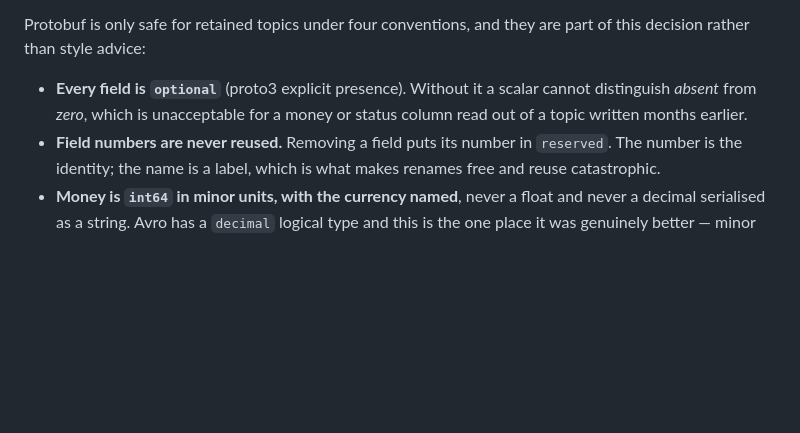
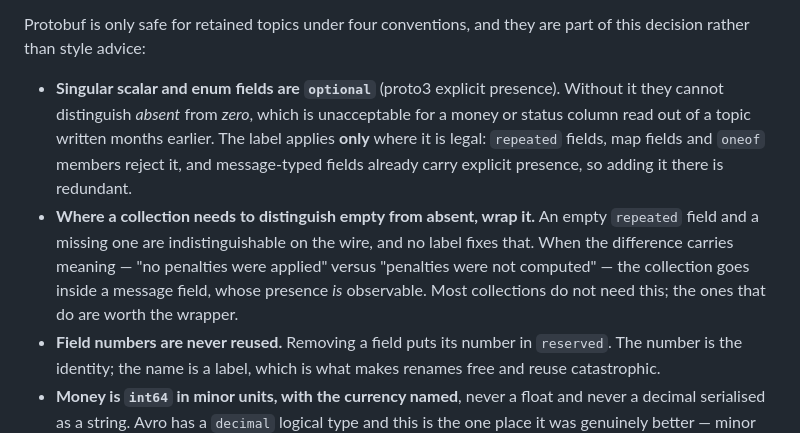
Before and after one commit to iVega123/ProjectY, a Markdown page: docs/adr/0015-event-contracts-and-carried-state.md, the part around the change. GitHub-like rendering; blank space fills up the shorter version.

Commit message:
docs(adr): narrow the optional convention to fields that accept the label
Review found that "every field is optional" is not merely imprecise — it is
uncompilable. Protobuf rejects `optional repeated`, rejects labels on map
fields, and rejects labels inside a `oneof`, whose members already carry
presence. The first list anyone added to an event would have failed to build,
under a convention the record called mandatory.

Verified with protoc rather than reasoned about:

  optional repeated string tags = 1;      -> error
  oneof kind { optional string a = 1; }   -> "Fields in oneofs must not have
                                              labels"

and the corrected form compiles, including repeated, map, message and oneof
members alongside optional scalars.

The rule now applies where the label is legal and where presence is otherwise
lost: singular scalar and enum fields. Message fields already have explicit
presence, so the label there is redundant.

The finding also exposed a gap the original rule was reaching for and missed.
An empty repeated field and a missing one are indistinguishable on the wire,
and no label fixes that — so where the difference carries meaning ("no
penalties applied" versus "penalties not computed"), the collection goes inside
a message field, whose presence is observable. That is the case the convention
existed to protect, and it was the one case it did not cover.

Same correction applied to the summary, which carried the same wrong sentence.

Co-Authored-By: Claude Opus 5 <noreply@anthropic.com>
Claude-Session: https://claude.ai/code/session_01PQRkUCjsVNmzUaV5qp4SvM

```diff
--- a/docs/adr/0015-event-contracts-and-carried-state.md
+++ b/docs/adr/0015-event-contracts-and-carried-state.md
@@ -98,9 +98,18 @@ Avro strictly requires the writer's schema to read a byte.
 Protobuf is only safe for retained topics under four conventions, and they are
 part of this decision rather than style advice:
 
-- **Every field is `optional`** (proto3 explicit presence). Without it a scalar
-  cannot distinguish *absent* from *zero*, which is unacceptable for a money or
-  status column read out of a topic written months earlier.
+- **Singular scalar and enum fields are `optional`** (proto3 explicit
+  presence). Without it they cannot distinguish *absent* from *zero*, which is
+  unacceptable for a money or status column read out of a topic written months
+  earlier. The label applies **only** where it is legal: `repeated` fields, map
+  fields and `oneof` members reject it, and message-typed fields already carry
+  explicit presence, so adding it there is redundant.
+- **Where a collection needs to distinguish empty from absent, wrap it.** An
+  empty `repeated` field and a missing one are indistinguishable on the wire,
+  and no label fixes that. When the difference carries meaning — "no penalties
+  were applied" versus "penalties were not computed" — the collection goes
+  inside a message field, whose presence *is* observable. Most collections do
+  not need this; the ones that do are worth the wrapper.
 - **Field numbers are never reused.** Removing a field puts its number in
   `reserved`. The number is the identity; the name is a label, which is what
   makes renames free and reuse catastrophic.
```
Also changed, not shown: docs/TARGET-ARCHITECTURE.md (+6 -3 lines).
